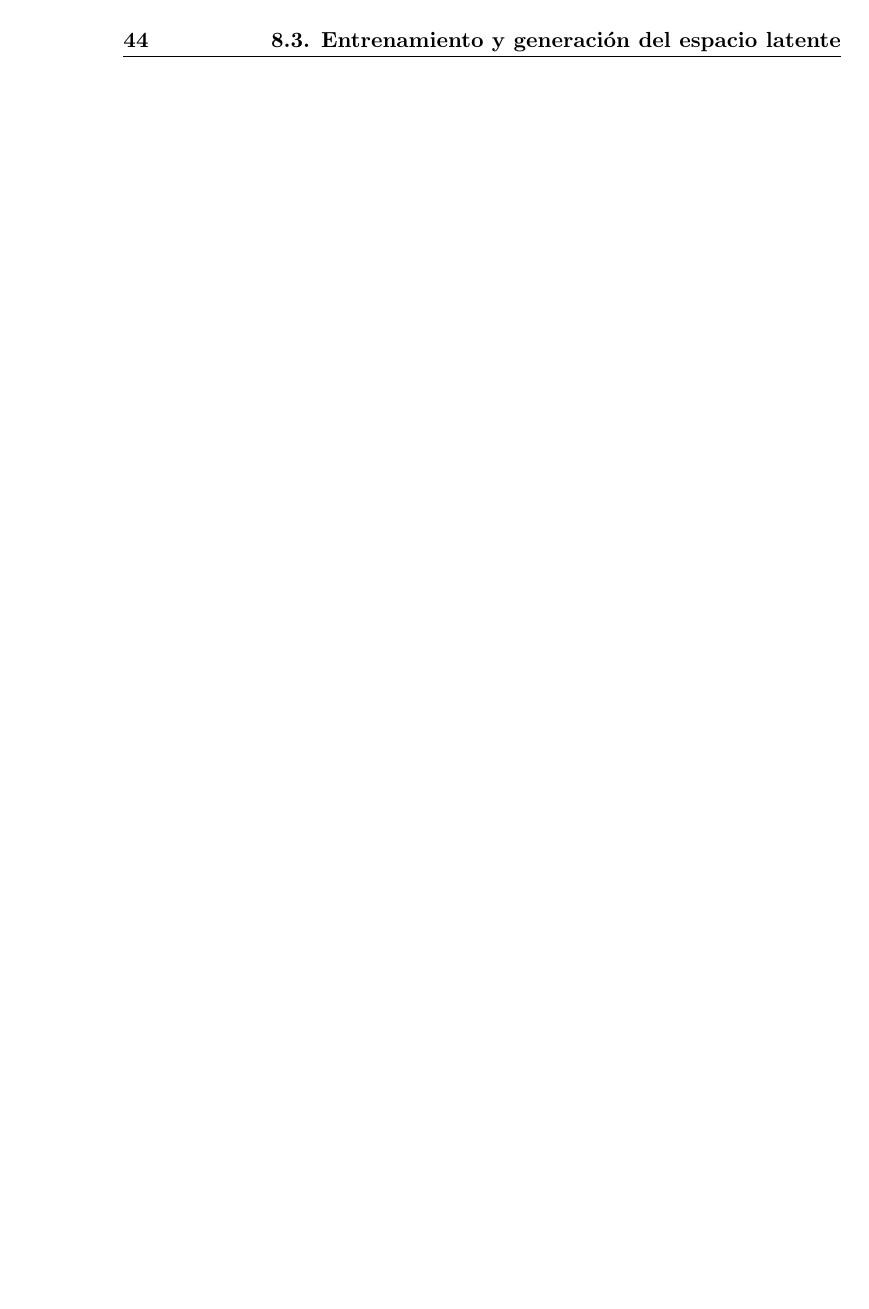
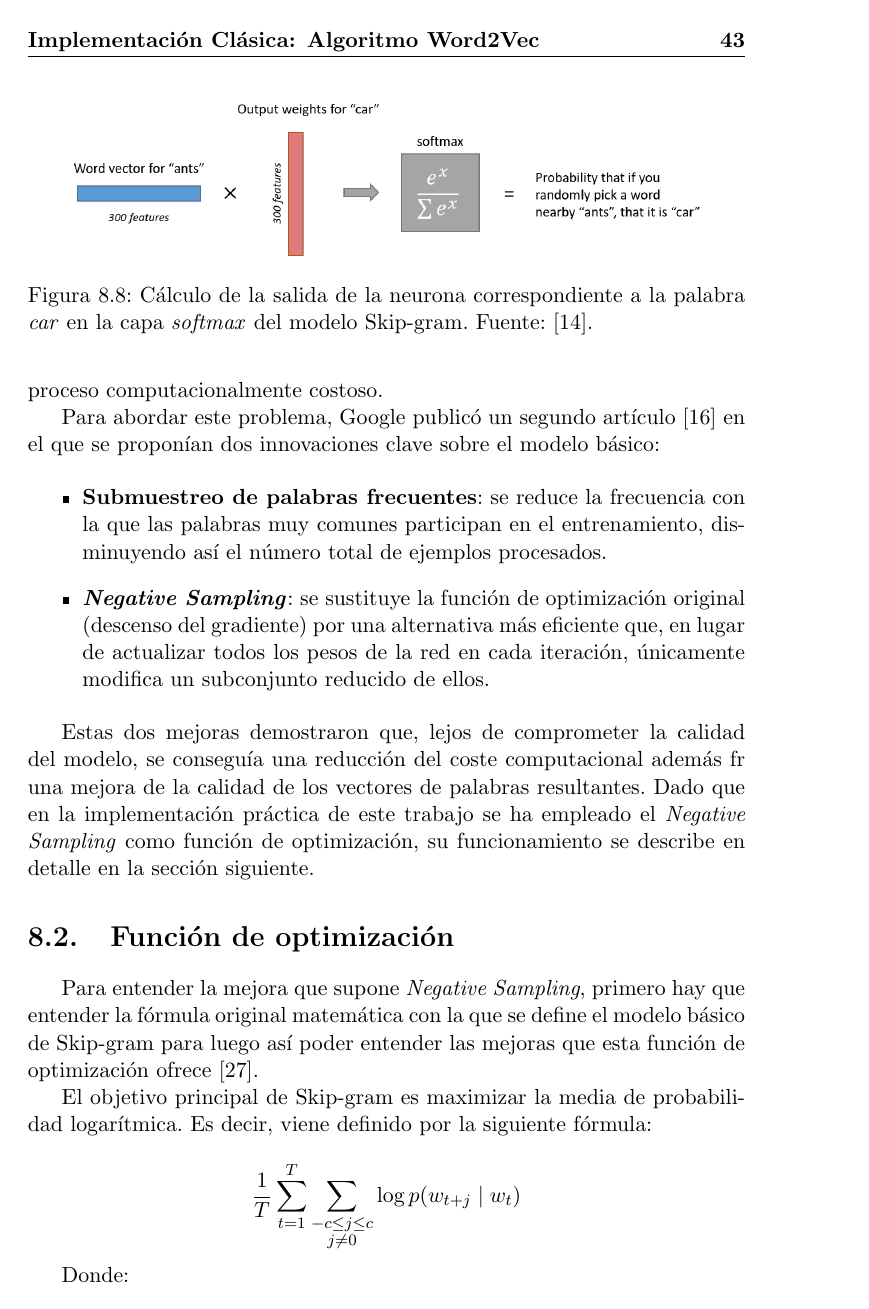
Before and after one commit to DanielTeresMartinez/Aplicacion-Procesamiento-Lenguaje-Natural-Cuantico, a LaTeX thesis (memoria/proyecto.tex, which reads memoria/capitulos/08_Word2Vec.tex): page 52 of 61 before the commit and page 51 of 61 after it. The pictures show the PDF file memoria/proyecto.pdf that the author committed with the source.

Commit message:
Avanzada redacción de la parte de teoría de word2vec

```diff
--- a/memoria/capitulos/08_Word2Vec.tex
+++ b/memoria/capitulos/08_Word2Vec.tex
@@ -117,0 +121,22 @@
+Para abordar este problema, Google publicó un segundo artículo \cite{mikolov_skipgram_phrases_2013} en el que se proponían dos innovaciones clave sobre el modelo básico:
+
+\begin{itemize}
+  \item \textbf{Submuestreo de palabras frecuentes}: se reduce la frecuencia con la que las palabras muy comunes participan en el entrenamiento, disminuyendo así el número total de ejemplos procesados.
+  \item \textbf{\textit{Negative Sampling}}: se sustituye la función de optimización original (descenso del gradiente) por una alternativa más eficiente que, en lugar de actualizar todos los pesos de la red en cada iteración, únicamente modifica un subconjunto reducido de ellos.
+\end{itemize}
+
+Estas dos mejoras demostraron que, lejos de comprometer la calidad del modelo, se conseguía una reducción del coste computacional además fr una mejora de la calidad de los vectores de palabras resultantes. Dado que en la implementación práctica de este trabajo se ha empleado el \textit{Negative Sampling} como función de optimización, su funcionamiento se describe en detalle en la sección siguiente.
+
+\section{Función de optimización}
+
+Para entender la mejora que supone \textit{Negative Sampling}, primero hay que entender la fórmula original matemática con la que se define el modelo básico de Skip-gram para luego así poder entender las mejoras que esta función de optimización ofrece \cite{tsang_skipgram_review_medium}.
+
+El objetivo principal de Skip-gram es maximizar la media de probabilidad logarítmica. Es decir, viene definido por la siguiente fórmula:
+
+\[
+  \frac{1}{T} \sum_{t=1}^{T} \sum_{\substack{-c \leq j \leq c \\ j \neq 0}} \log p(w_{t+j} \mid w_t)
+\]
+
+Donde:
+
+\begin{itemize}
@@ -118,2 +146,13 @@
+\end{itemize}
+
+La probabilidad $p(w_{t+j} \mid w_t)$ del modelo básico de Skip-gram se define mediante la función \textit{softmax} de la siguiente manera \cite{tsang_skipgram_review_medium}:
+
+\[
+  p(w_O \mid w_I) = \frac{\exp\!\left({v'_{w_O}}^{\top} v_{w_I}\right)}{\displaystyle\sum_{w=1}^{W} \exp\!\left({v'_{w}}^{\top} v_{w_I}\right)}
+\]
+
+Donde $v_w$ y $v'_w$ son respectivamente los vectores de representación de \textit{entrada} y de \textit{salida} de la palabra $w$, y $W$ es el número total de palabras del vocabulario.
+
+Esta formulación presenta un problema de escalabilidad: el coste de calcular $\nabla \log p(w_O \mid w_I)$ es proporcional a $W$, que habitualmente tiene un valor muy elevado (entre $10^5$ y $10^7$ términos), por lo que en el denominador del \textit{softmax} hay que sumar todos los valores exponenciales para todas las palabras del vocabulario. Cuando hay millones de palabras, hace que este proceso sea muy lento. Es precisamente este coste el que motiva la introducción del \textit{Negative Sampling} como función de optimización alternativa.
 
 \section{Entrenamiento y generación del espacio latente}
```
Also changed, not shown: memoria/bibliografia/bibliografia.bib (+19 -0 lines), memoria/proyecto.pdf, memoria/capitulos/08_Word2Vec.tex (8 more changed lines).
